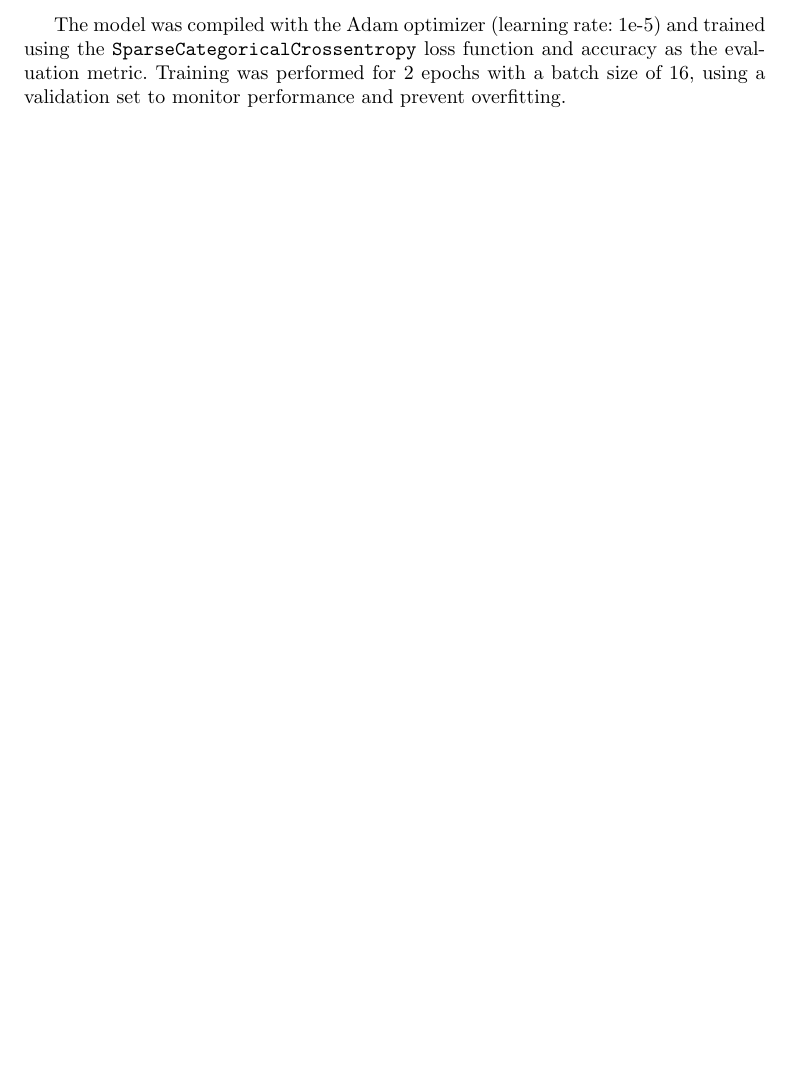
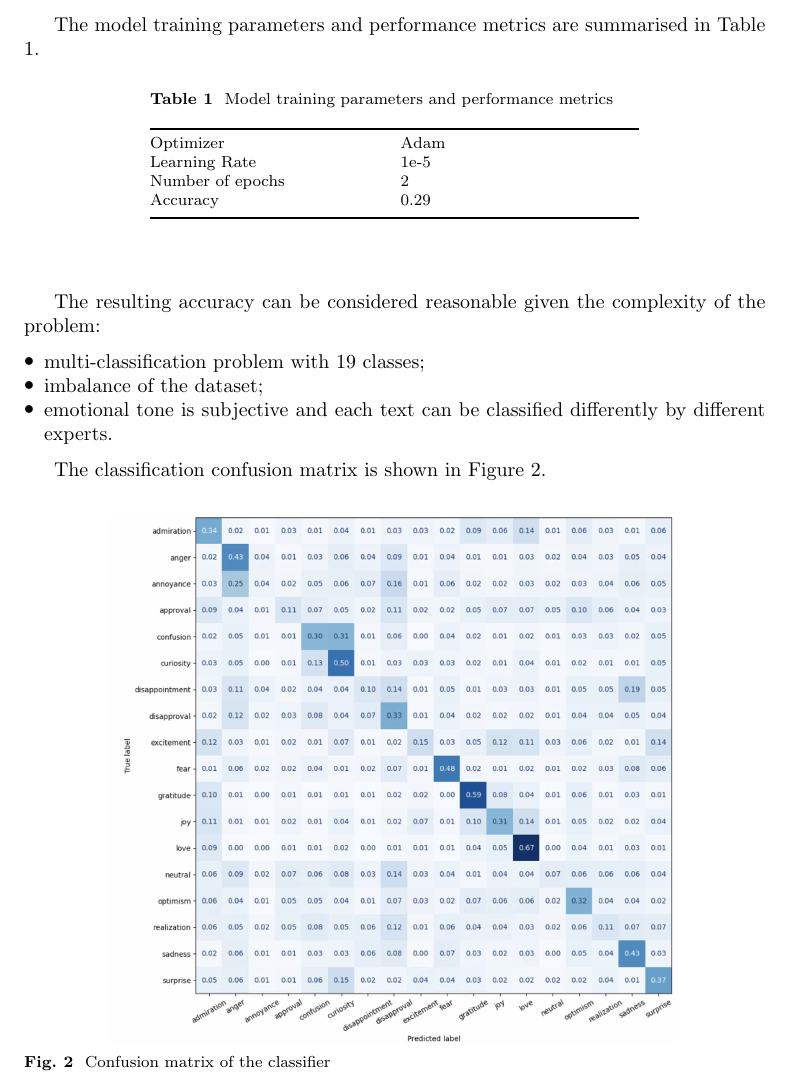
Before and after one commit to esnorta/nlp_dse, a LaTeX paper (report/article.tex): part of page 3 of 3, cut at the place of the change, the shorter picture padded with empty space. Compiled offline with pdfLaTeX.

Commit message:
report: completed model training section

```diff
--- a/report/article.tex
+++ b/report/article.tex
@@ -14,7 +14,7 @@
 \usepackage{algorithmicx}%
 \usepackage{algpseudocode}%
 \usepackage{listings}%
-
+\usepackage{rotating}
 
 \begin{document}
 
@@ -66,7 +66,37 @@ Exploratory data analysis showed that the dataset is imbalanced. To address this
 	\caption{Original class distribution in GoEmotions dataset}
 \end{figure}
 
-The model was compiled with the Adam optimizer (learning rate: 1e-5) and trained using the \texttt{SparseCategoricalCrossentropy} loss function and accuracy as the evaluation metric. Training was performed for 2 epochs with a batch size of 16, using a validation set to monitor performance and prevent overfitting.
+The model training parameters and performance metrics are summarised in Table 1.
+\begin{table}[h]
+	\caption{Model training parameters and performance metrics}\label{tab_2-1}%
+	\begin{tabular}{@{}p{4cm}p{4cm}}
+		\toprule
+		Optimizer & Adam \\
+		Learning Rate & 1e-5 \\
+		Number of epochs & 2 \\
+		Accuracy & 0.29\\
+		\botrule
+	\end{tabular}
+\end{table}
+
+The resulting accuracy can be considered reasonable given the complexity of the problem:
+\begin{itemize}
+	\item multi-classification problem with 19 classes;
+	\item imbalance of the dataset;
+	\item emotional tone is subjective and each text can be classified differently by different experts.
+\end{itemize}
+
+The classification confusion matrix is shown in Figure 2.
+\begin{figure}[h]
+	\centering
+	\includegraphics[width=10cm]{f2-confusion_matrix.png}
+	\caption{Confusion matrix of the classifier}
+\end{figure}
+
+
+
+
+
 
 
 
```
Also changed, not shown: report/article.pdf, report/f2-confusion_matrix.png (added), report/article.tex (2 more changed lines), 1 other file.
